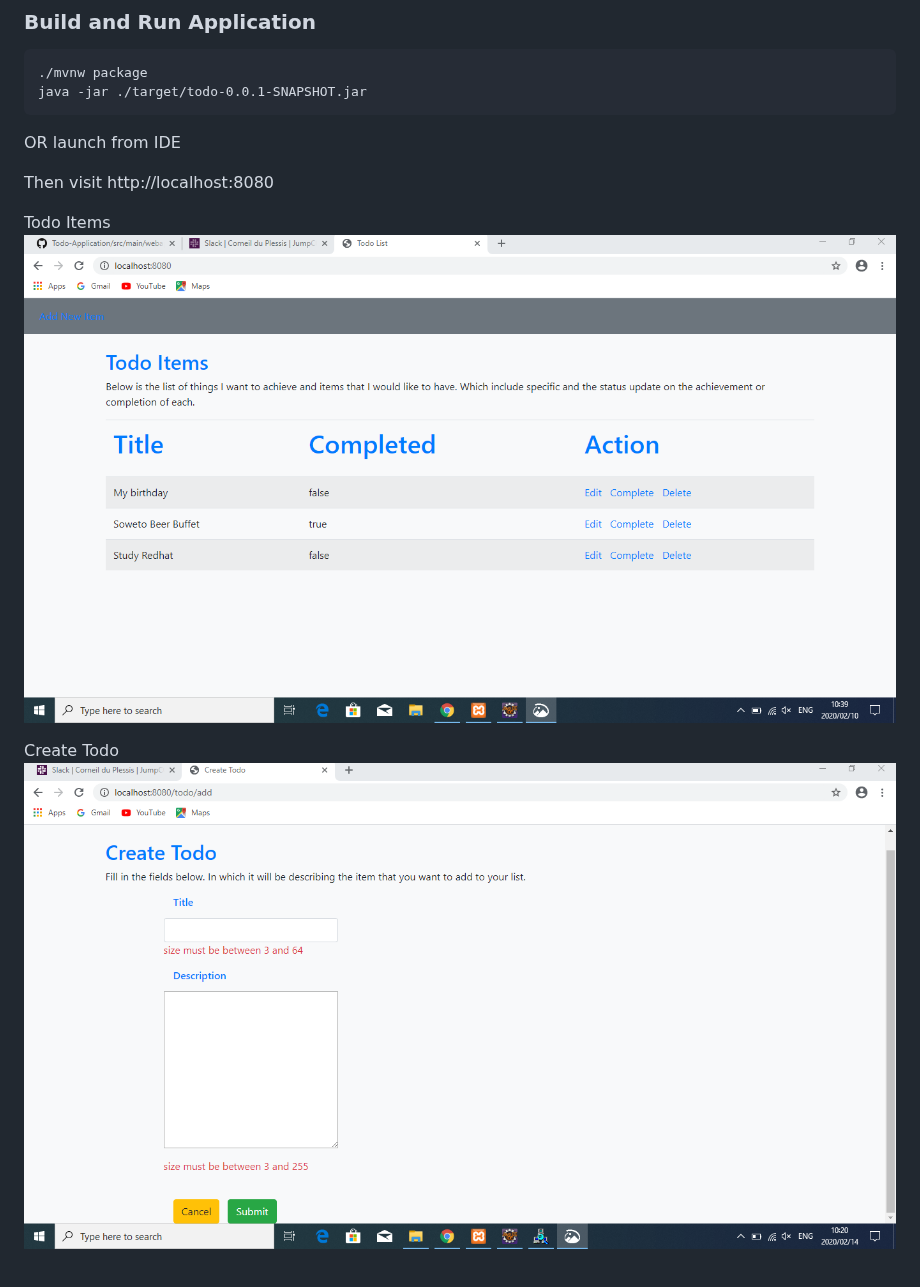
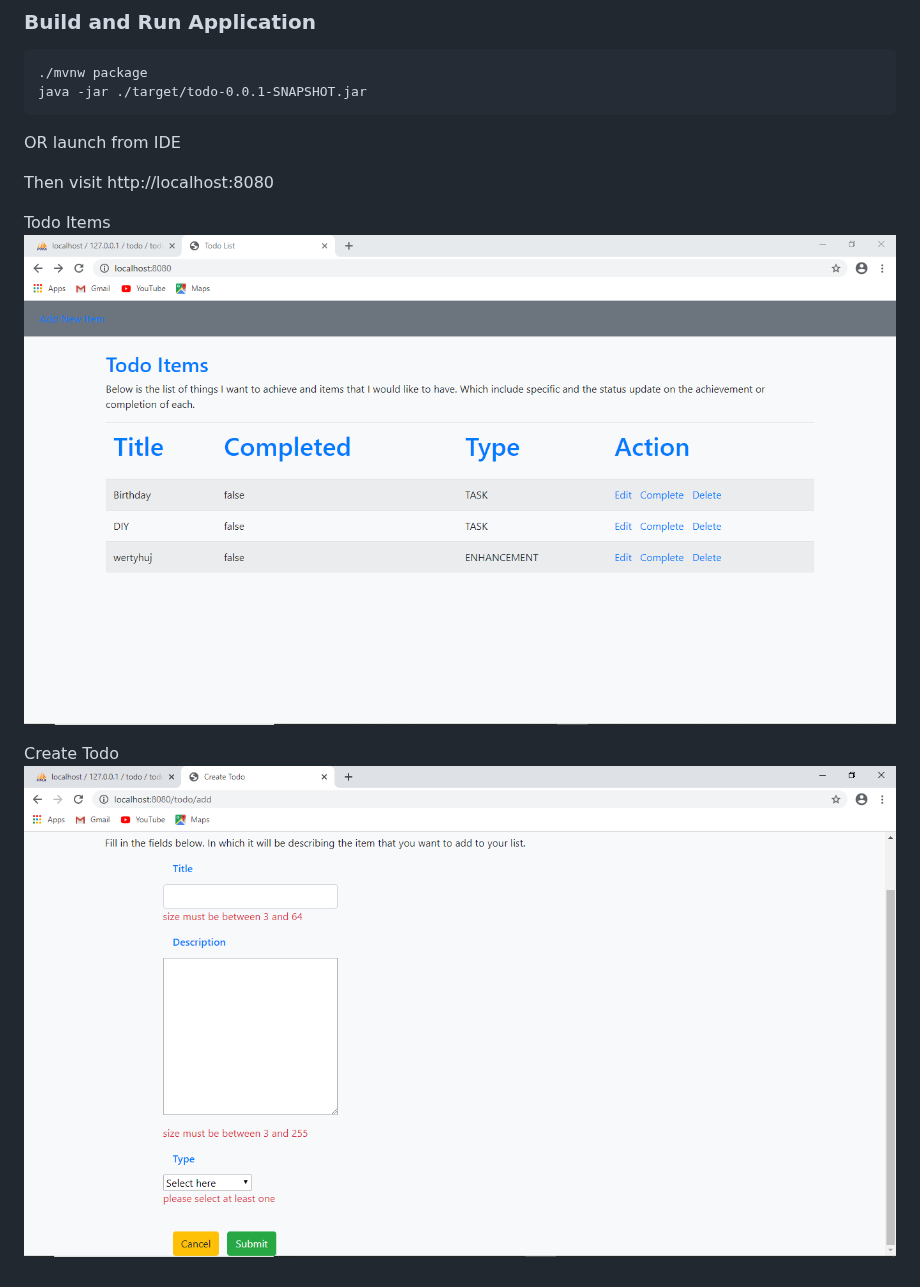
Before and after one commit to Mofihli/Todo-Application, a Markdown page: README.md, the part around the change. GitHub-like rendering; pictures changed too: images/Annotation 2020-03-22 145111.png (added), images/Annotation 2020-03-22 1451111.png (added).

Commit message:
update e images

```diff
--- a/README.md
+++ b/README.md
@@ -33,7 +33,7 @@ Then visit http://localhost:8080
 
 
 Todo Items
-![](images/Annotation%202020-02-10%20104006.png)
+![](images/Annotation%202020-03-22%201451111.png)
 
 Create Todo
-![](images/Annotation%202020-02-14%20100649.png)
+![](images/Annotation%202020-03-22%20145111.png)
```
